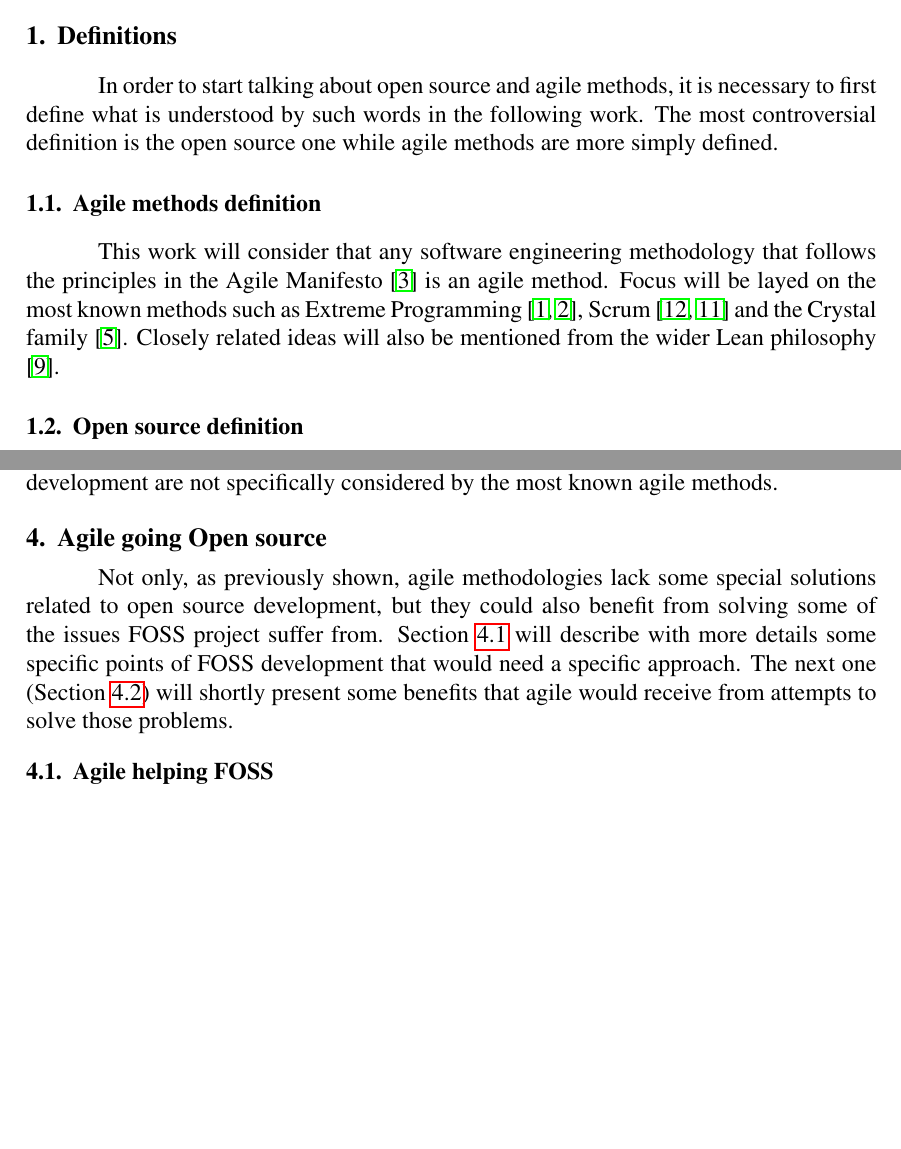
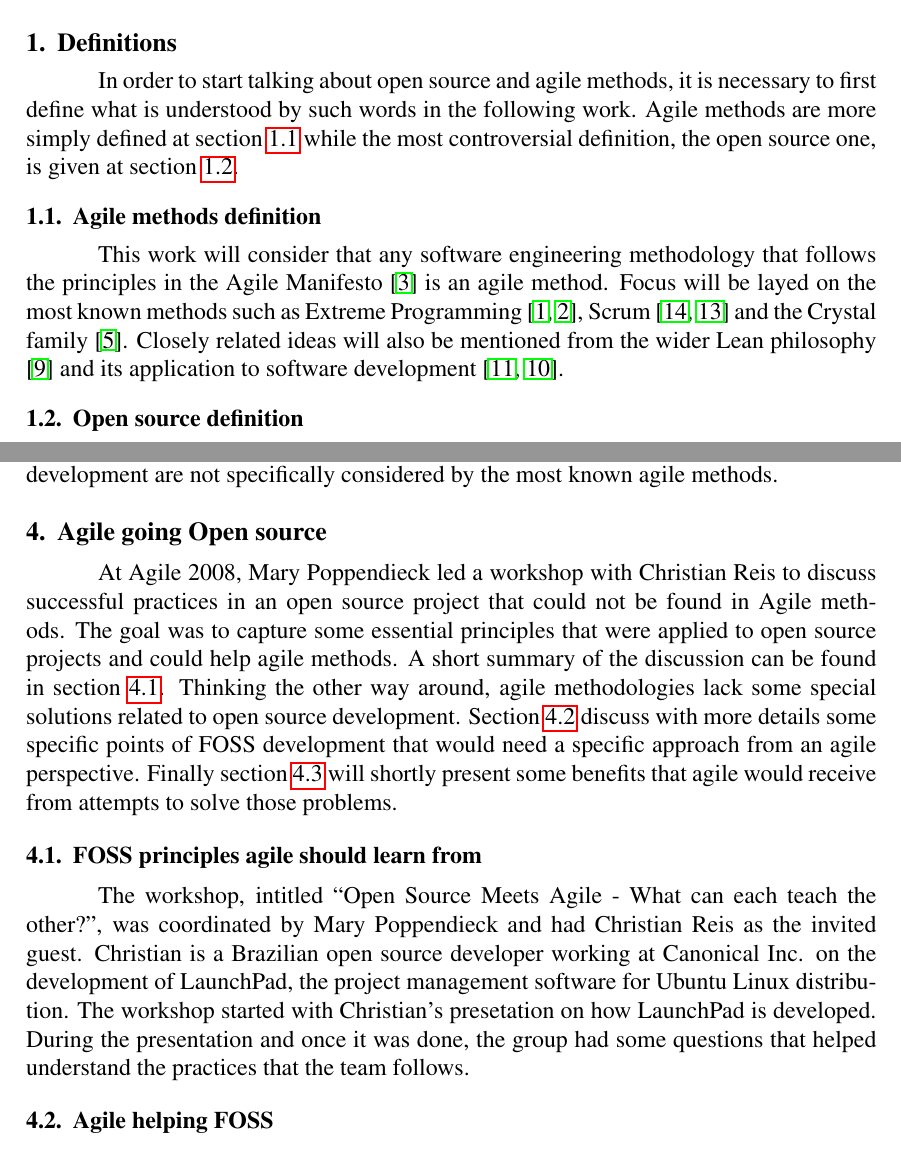
Before and after one commit to hugocorbucci/eselaw2008, a LaTeX paper (eselaw2008.tex): two parts of pages 1 and 4 of 6, joined at a grey line, cut so that both start at the same text, the shorter picture padded with empty space. Compiled offline with pdfLaTeX; the source files are stored in an older character set and shown here as Unicode.

Commit message:
Adding a section to start describing Kiko's session. Hugo

```diff
--- a/eselaw2008.tex
+++ b/eselaw2008.tex
@@ -44,11 +44,12 @@
 
 In order to start talking about open source and agile methods, it is
 necessary to first define what is understood by such words in the
-following work. The most controversial definition is the open source
-one while agile methods are more simply defined.
+following work. Agile methods are more simply defined at section
+\ref{subsec:agile-def} while the most controversial definition, the
+open source one, is given at section \ref{subsec:os-def}.
 
 \subsection{Agile methods definition}
-\label{sec:agile-def}
+\label{subsec:agile-def}
 
 This work will consider that any software engineering methodology that
 follows the principles in the Agile Manifesto \cite{AgileManifesto} is
@@ -56,6 +57,7 @@ an agile method. Focus will be layed on the most known methods such as
 Extreme Programming \cite{XP01,XP02}, Scrum
 \cite{Schwaber2001,Schwaber2004} and the Crystal family
 \cite{Cockburn2002}. Closely related ideas will also be mentioned from
-the wider Lean philosophy \cite{Poppendieck2003}.
+the wider Lean philosophy \cite{Ohno1998} and its application to
+software development \cite{Poppendieck2005,Poppendieck2003}.
 
 \subsection{Open source definition}
@@ -232,14 +238,31 @@ most known agile methods.
 \section{Agile going Open source}
 \label{sec:agile}
 
-Not only, as previously shown, agile methodologies lack some special
-solutions related to open source development, but they could also
-benefit from solving some of the issues FOSS project suffer
-from. Section \ref{subsec:agile-lacks} will describe with more details
-some specific points of FOSS development that would need a specific
-approach. The next one (Section \ref{subsec:agile-self-improv}) will
-shortly present some benefits that agile would receive from attempts
-to solve those problems.
+At Agile 2008, Mary Poppendieck led a workshop with Christian Reis to
+discuss successful practices in an open source project that could not
+be found in Agile methods. The goal was to capture some essential
+principles that were applied to open source projects and could help
+agile methods. A short summary of the discussion can be found in
+section \ref{subsec:foss-over-agile}.  Thinking the other way around,
+agile methodologies lack some special solutions related to open source
+development. Section \ref{subsec:agile-lacks} discuss with more
+details some specific points of FOSS development that would need a
+specific approach from an agile perspective. Finally section
+\ref{subsec:agile-self-improv} will shortly present some benefits that
+agile would receive from attempts to solve those problems.
+
+\subsection{FOSS principles agile should learn from}
+\label{subsec:foss-over-agile}
+
+The workshop, intitled ``Open Source Meets Agile - What can each teach
+the other?'', was coordinated by Mary Poppendieck and had Christian
+Reis as the invited guest. Christian is a Brazilian open source
+developer working at Canonical Inc. on the development of LaunchPad,
+the project management software for Ubuntu Linux distribution. The
+workshop started with Christian's presetation on how LaunchPad is
+developed. During the presentation and once it was done, the group had
+some questions that helped understand the practices that the team
+follows.
 
 \subsection{Agile helping FOSS}
 \label{subsec:agile-lacks}
```
Also changed, not shown: biblio.bib (+39 -12 lines), Makefile, eselaw2008.pdf, eselaw2008.tex (17 more changed lines).
